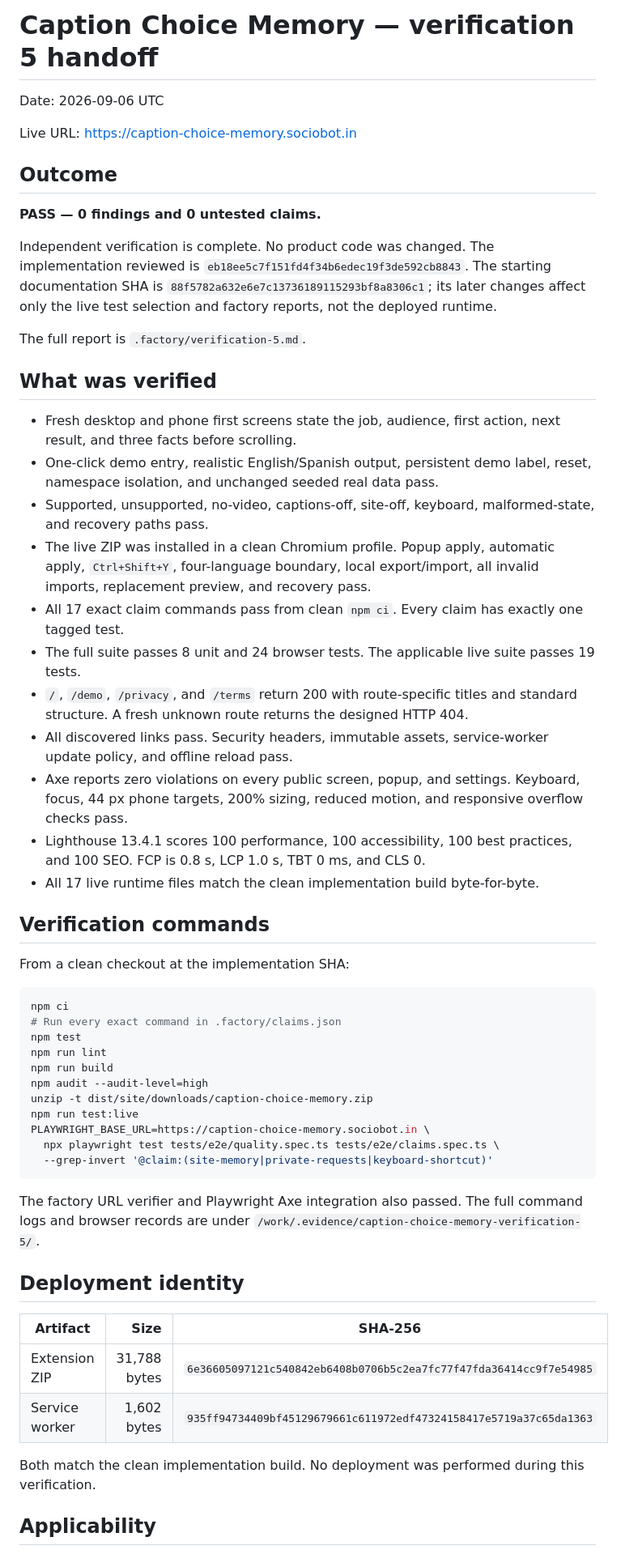
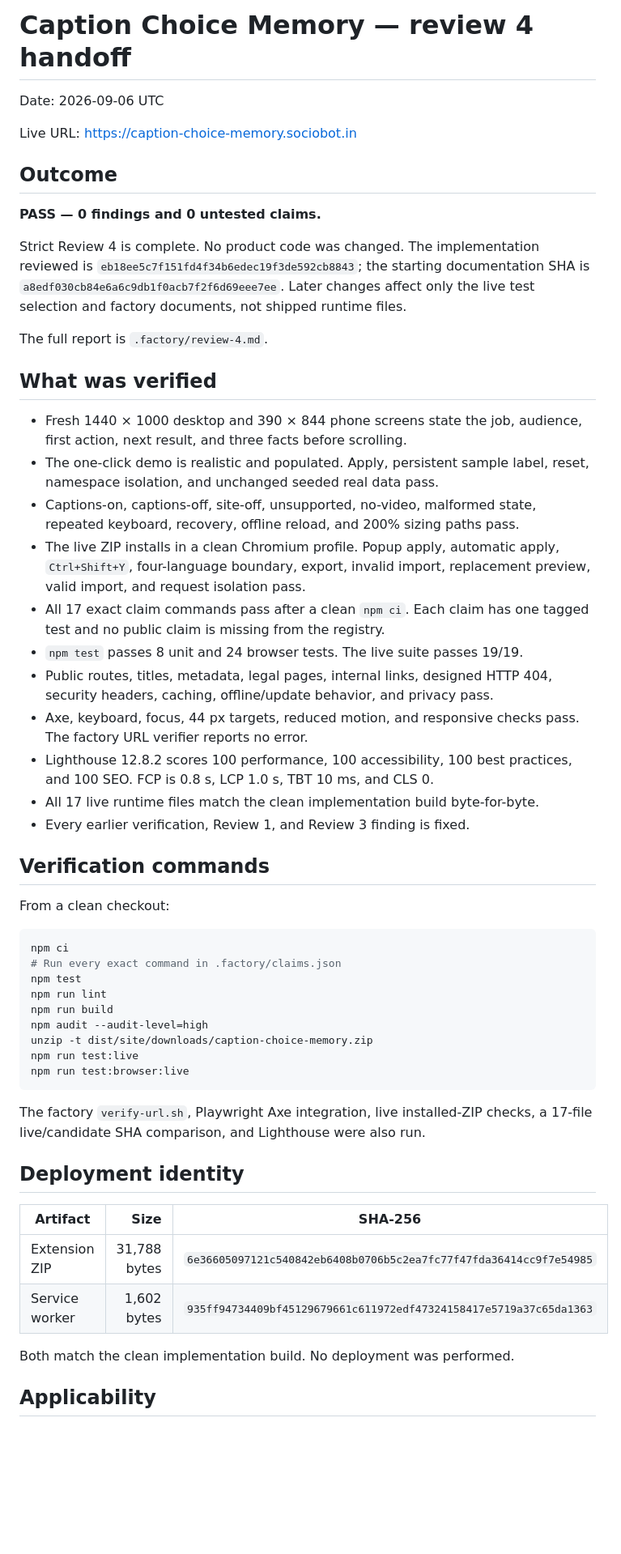
Before and after one commit to B-Divyesh/sf-caption-choice-memory, a Markdown page: .factory/handoff.md, the part around one of its changes. Shown at 81% size. GitHub-like rendering; blank space fills up the shorter version.

Commit message:
docs: record review 4 pass

````diff
--- a/.factory/handoff.md
+++ b/.factory/handoff.md
@@ -1,4 +1,4 @@
-# Caption Choice Memory — verification 5 handoff
+# Caption Choice Memory — review 4 handoff
 
 Date: 2026-09-06 UTC
 
@@ -8,43 +8,39 @@ Live URL: <https://caption-choice-memory.sociobot.in>
 
 **PASS — 0 findings and 0 untested claims.**
 
-Independent verification is complete. No product code was changed. The
-implementation reviewed is `eb18ee5c7f151fd4f34b6edec19f3de592cb8843`.
-The starting documentation SHA is
-`88f5782a632e6e7c13736189115293bf8a8306c1`; its later changes affect only the
-live test selection and factory reports, not the deployed runtime.
+Strict Review 4 is complete. No product code was changed. The implementation
+reviewed is `eb18ee5c7f151fd4f34b6edec19f3de592cb8843`; the starting documentation
+SHA is `a8edf030cb84e6a6c9db1f0acb7f2f6d69eee7ee`. Later changes affect only the
+live test selection and factory documents, not shipped runtime files.
 
-The full report is `.factory/verification-5.md`.
+The full report is `.factory/review-4.md`.
 
 ## What was verified
 
-- Fresh desktop and phone first screens state the job, audience, first action,
-  next result, and three facts before scrolling.
-- One-click demo entry, realistic English/Spanish output, persistent demo
+- Fresh 1440 × 1000 desktop and 390 × 844 phone screens state the job,
+  audience, first action, next result, and three facts before scrolling.
+- The one-click demo is realistic and populated. Apply, persistent sample
   label, reset, namespace isolation, and unchanged seeded real data pass.
-- Supported, unsupported, no-video, captions-off, site-off, keyboard,
-  malformed-state, and recovery paths pass.
-- The live ZIP was installed in a clean Chromium profile. Popup apply,
-  automatic apply, `Ctrl+Shift+Y`, four-language boundary, local export/import,
-  all invalid imports, replacement preview, and recovery pass.
-- All 17 exact claim commands pass from clean `npm ci`. Every claim has exactly
-  one tagged test.
-- The full suite passes 8 unit and 24 browser tests. The applicable live suite
-  passes 19 tests.
-- `/`, `/demo`, `/privacy`, and `/terms` return 200 with route-specific titles
-  and standard structure. A fresh unknown route returns the designed HTTP 404.
-- All discovered links pass. Security headers, immutable assets, service-worker
-  update policy, and offline reload pass.
-- Axe reports zero violations on every public screen, popup, and settings.
-  Keyboard, focus, 44 px phone targets, 200% sizing, reduced motion, and
-  responsive overflow checks pass.
-- Lighthouse 13.4.1 scores 100 performance, 100 accessibility, 100 best
-  practices, and 100 SEO. FCP is 0.8 s, LCP 1.0 s, TBT 0 ms, and CLS 0.
+- Captions-on, captions-off, site-off, unsupported, no-video, malformed state,
+  repeated keyboard, recovery, offline reload, and 200% sizing paths pass.
+- The live ZIP installs in a clean Chromium profile. Popup apply, automatic
+  apply, `Ctrl+Shift+Y`, four-language boundary, export, invalid import,
+  replacement preview, valid import, and request isolation pass.
+- All 17 exact claim commands pass after a clean `npm ci`. Each claim has one
+  tagged test and no public claim is missing from the registry.
+- `npm test` passes 8 unit and 24 browser tests. The live suite passes 19/19.
+- Public routes, titles, metadata, legal pages, internal links, designed HTTP
+  404, security headers, caching, offline/update behavior, and privacy pass.
+- Axe, keyboard, focus, 44 px targets, reduced motion, and responsive checks
+  pass. The factory URL verifier reports no error.
+- Lighthouse 12.8.2 scores 100 performance, 100 accessibility, 100 best
+  practices, and 100 SEO. FCP is 0.8 s, LCP 1.0 s, TBT 10 ms, and CLS 0.
 - All 17 live runtime files match the clean implementation build byte-for-byte.
+- Every earlier verification, Review 1, and Review 3 finding is fixed.
 
 ## Verification commands
 
-From a clean checkout at the implementation SHA:
+From a clean checkout:
 
 ```sh
 npm ci
@@ -55,14 +51,11 @@ npm run build
 npm audit --audit-level=high
 unzip -t dist/site/downloads/caption-choice-memory.zip
 npm run test:live
-PLAYWRIGHT_BASE_URL=https://caption-choice-memory.sociobot.in \
-  npx playwright test tests/e2e/quality.spec.ts tests/e2e/claims.spec.ts \
-  --grep-invert '@claim:(site-memory|private-requests|keyboard-shortcut)'
+npm run test:browser:live
 ```
 
-The factory URL verifier and Playwright Axe integration also passed. The full
-command logs and browser records are under
-`/work/.evidence/caption-choice-memory-verification-5/`.
+The factory `verify-url.sh`, Playwright Axe integration, live installed-ZIP
+checks, a 17-file live/candidate SHA comparison, and Lighthouse were also run.
 
 ## Deployment identity
 
@@ -71,8 +64,7 @@ command logs and browser records are under
 | Extension ZIP | 31,788 bytes | `6e36605097121c540842eb6408b0706b5c2ea7fc77f47fda36414cc9f7e54985` |
 | Service worker | 1,602 bytes | `935ff94734409bf45129679661c611972edf47324158417e5719a37c65da1363` |
 
-Both match the clean implementation build. No deployment was performed during
-this verification.
+Both match the clean implementation build. No deployment was performed.
 
 ## Applicability
 
````
Also changed, not shown: other parts of .factory/handoff.md (+2 -2 lines), .factory/review-4.md (added, +283 -0 lines).
